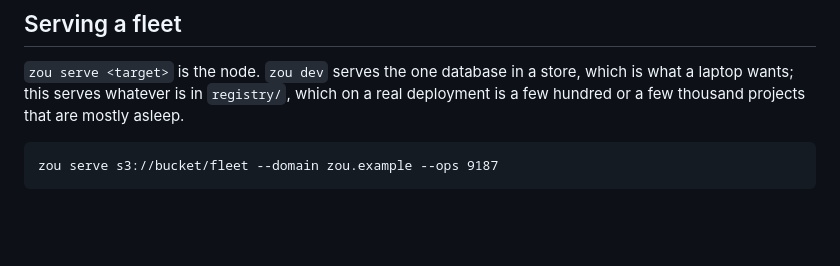
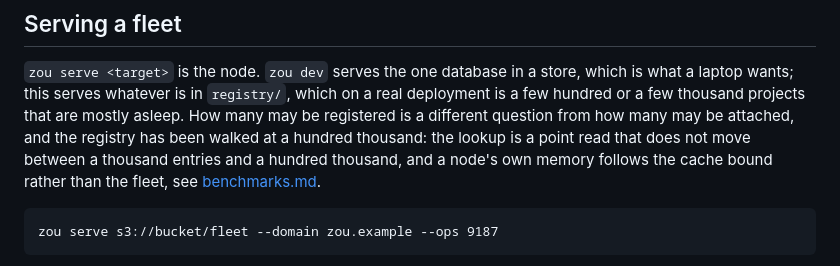
Before and after one commit to tamnd/zou, a Markdown page: docs/operations.md, the part around the change. GitHub-like rendering; blank space fills up the shorter version.

```diff
--- a/docs/operations.md
+++ b/docs/operations.md
@@ -121,6 +121,7 @@ Each forwarded request opens a client span whose `traceparent` goes across, so a
 
 `zou serve <target>` is the node.
 `zou dev` serves the one database in a store, which is what a laptop wants; this serves whatever is in `registry/`, which on a real deployment is a few hundred or a few thousand projects that are mostly asleep.
+How many may be registered is a different question from how many may be attached, and the registry has been walked at a hundred thousand: the lookup is a point read that does not move between a thousand entries and a hundred thousand, and a node's own memory follows the cache bound rather than the fleet, see [benchmarks.md](benchmarks.md).
 
     zou serve s3://bucket/fleet --domain zou.example --ops 9187
 
```
Also changed, not shown: docs/benchmarks.md (+33 -0 lines).
